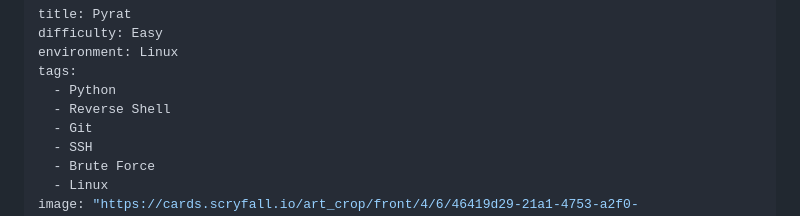
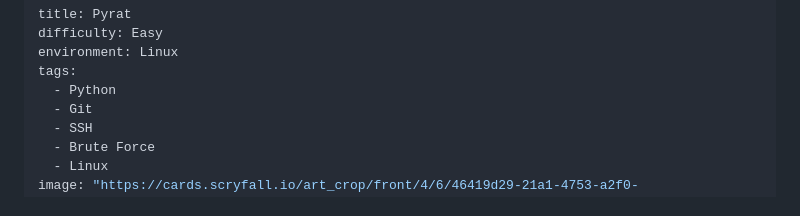
Before and after one commit to Krisbis/website2.0, a Markdown page: projects/writeups/pyrat.md, the part around the change. Drawn GitHub-style.

Commit message:
small tweaks

```diff
--- a/projects/writeups/pyrat.md
+++ b/projects/writeups/pyrat.md
@@ -4,7 +4,6 @@ difficulty: Easy
 environment: Linux
 tags:
   - Python
-  - Reverse Shell
   - Git
   - SSH
   - Brute Force
```
